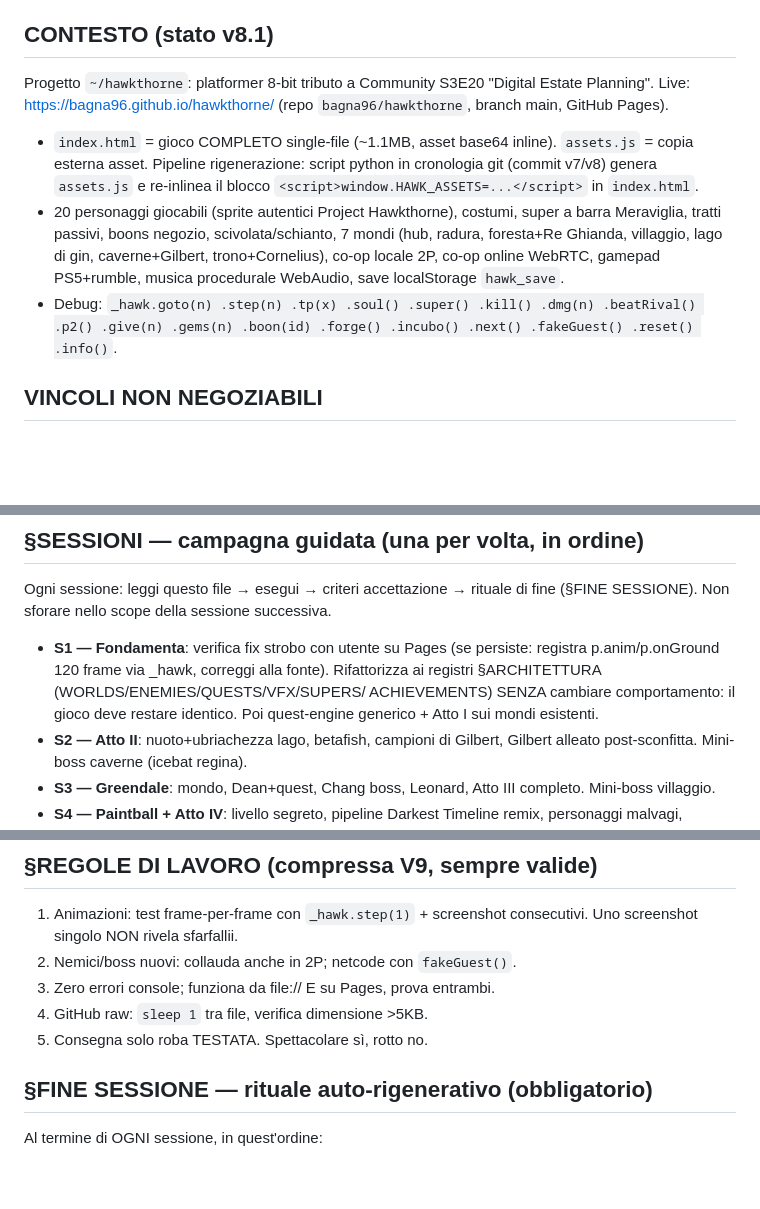
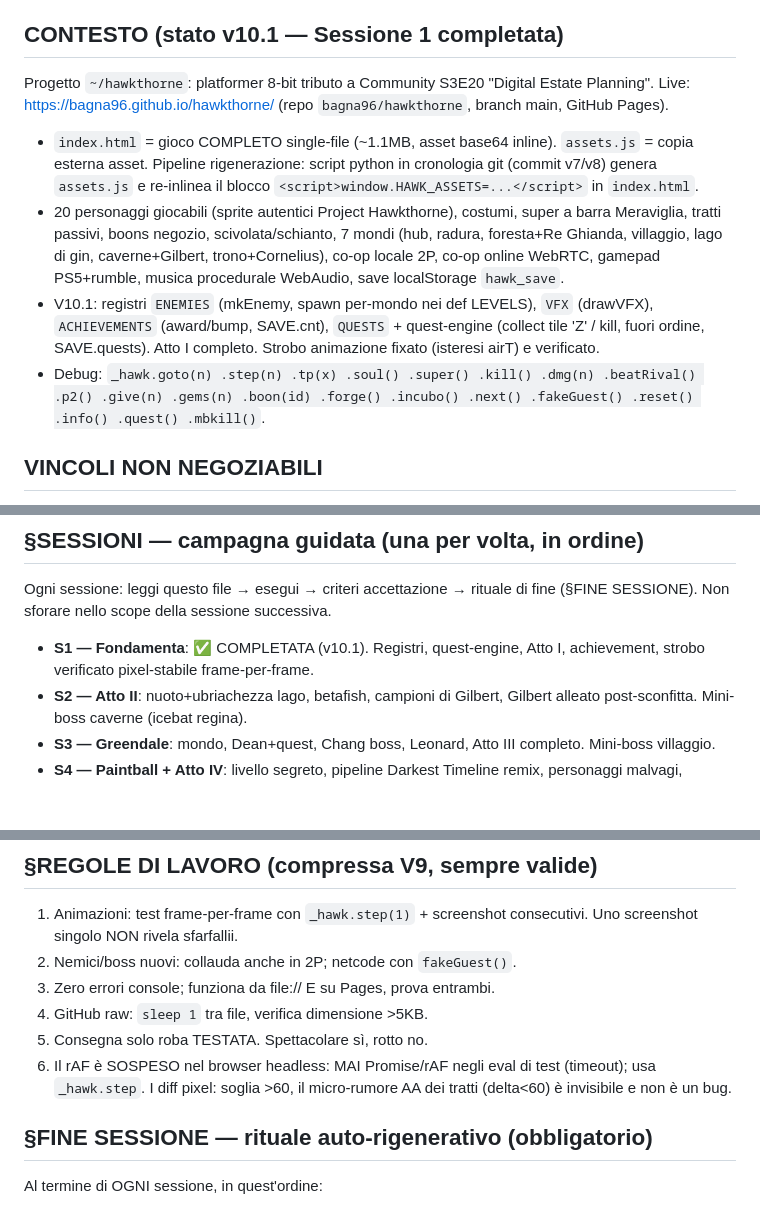
Before and after one commit to bagna96/hawkthorne, a Markdown page: PROMPT-V10.md, 3 parts joined by grey strips. Drawn GitHub-style; blank space fills up the shorter version.

Commit message:
PROMPT-V10: Sessione 1 spuntata, contesto v10.1, lezione rAF headless
Co-Authored-By: Claude Fable 5 <noreply@anthropic.com>

```diff
--- a/PROMPT-V10.md
+++ b/PROMPT-V10.md
@@ -13,7 +13,7 @@
 - Netcode robusto declassato a nice-to-have (Sessione 6).
 - Mondi: da 2 previsti a 5 nuovi, generabili come righe-dato.
 
-## CONTESTO (stato v8.1)
+## CONTESTO (stato v10.1 — Sessione 1 completata)
 Progetto `~/hawkthorne`: platformer 8-bit tributo a Community S3E20
 "Digital Estate Planning". Live: https://bagna96.github.io/hawkthorne/
 (repo `bagna96/hawkthorne`, branch main, GitHub Pages).
@@ -26,9 +26,13 @@ Progetto `~/hawkthorne`: platformer 8-bit tributo a Community S3E20
   7 mondi (hub, radura, foresta+Re Ghianda, villaggio, lago di gin,
   caverne+Gilbert, trono+Cornelius), co-op locale 2P, co-op online WebRTC,
   gamepad PS5+rumble, musica procedurale WebAudio, save localStorage `hawk_save`.
+- V10.1: registri `ENEMIES` (mkEnemy, spawn per-mondo nei def LEVELS),
+  `VFX` (drawVFX), `ACHIEVEMENTS` (award/bump, SAVE.cnt), `QUESTS` +
+  quest-engine (collect tile 'Z' / kill, fuori ordine, SAVE.quests).
+  Atto I completo. Strobo animazione fixato (isteresi airT) e verificato.
 - Debug: `_hawk.goto(n) .step(n) .tp(x) .soul() .super() .kill() .dmg(n)
   .beatRival() .p2() .give(n) .gems(n) .boon(id) .forge() .incubo() .next()
-  .fakeGuest() .reset() .info()`.
+  .fakeGuest() .reset() .info() .quest() .mbkill()`.
 
 ## VINCOLI NON NEGOZIABILI
 1. **Single-file, zero dipendenze runtime** (no CDN/font/fetch). Deve girare
@@ -186,11 +190,8 @@ jumpingacorn mid-boss (radura).
 ## §SESSIONI — campagna guidata (una per volta, in ordine)
 Ogni sessione: leggi questo file → esegui → criteri accettazione → rituale
 di fine (§FINE SESSIONE). Non sforare nello scope della sessione successiva.
-- **S1 — Fondamenta**: verifica fix strobo con utente su Pages (se persiste:
-  registra p.anim/p.onGround 120 frame via _hawk, correggi alla fonte).
-  Rifattorizza ai registri §ARCHITETTURA (WORLDS/ENEMIES/QUESTS/VFX/SUPERS/
-  ACHIEVEMENTS) SENZA cambiare comportamento: il gioco deve restare identico.
-  Poi quest-engine generico + Atto I sui mondi esistenti.
+- **S1 — Fondamenta**: ✅ COMPLETATA (v10.1). Registri, quest-engine,
+  Atto I, achievement, strobo verificato pixel-stabile frame-per-frame.
 - **S2 — Atto II**: nuoto+ubriachezza lago, betafish, campioni di Gilbert,
   Gilbert alleato post-sconfitta. Mini-boss caverne (icebat regina).
 - **S3 — Greendale**: mondo, Dean+quest, Chang boss, Leonard, Atto III
@@ -213,6 +214,9 @@ di fine (§FINE SESSIONE). Non sforare nello scope della sessione successiva.
 3. Zero errori console; funziona da file:// E su Pages, prova entrambi.
 4. GitHub raw: `sleep 1` tra file, verifica dimensione >5KB.
 5. Consegna solo roba TESTATA. Spettacolare sì, rotto no.
+6. Il rAF è SOSPESO nel browser headless: MAI Promise/rAF negli eval di test
+   (timeout); usa `_hawk.step`. I diff pixel: soglia >60, il micro-rumore AA
+   dei tratti (delta<60) è invisibile e non è un bug.
 
 ## §FINE SESSIONE — rituale auto-rigenerativo (obbligatorio)
 Al termine di OGNI sessione, in quest'ordine:
```
